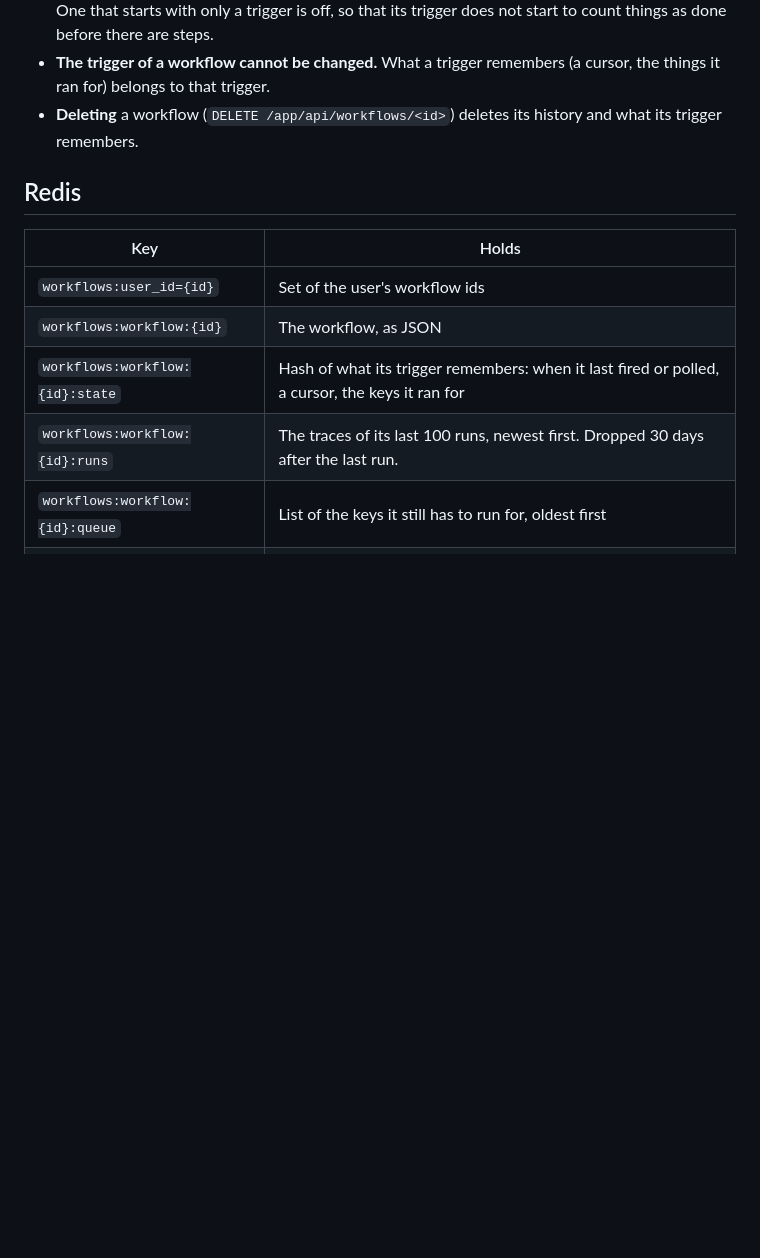
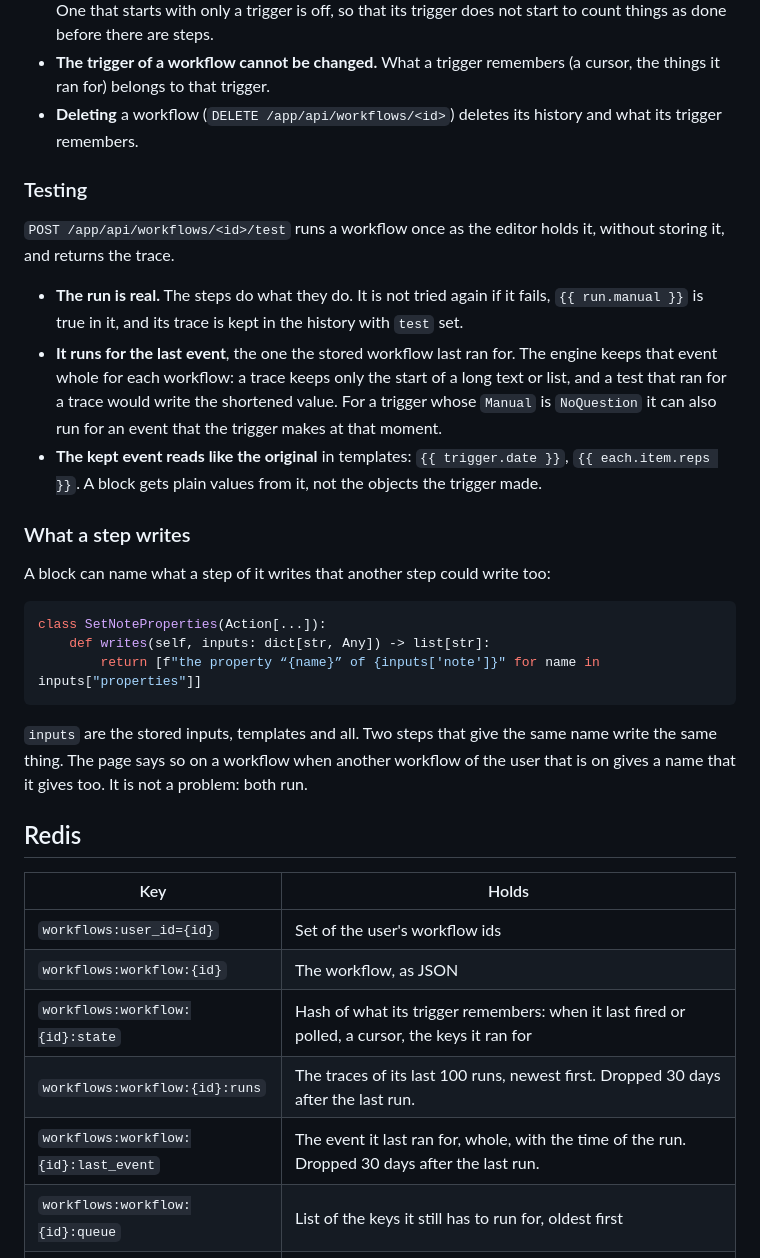
Before and after one commit to Nurdok/spanreed, a Markdown page: docs/workflows.md, the part around the change. Drawn GitHub-style; blank space fills up the shorter version.

````diff
--- a/docs/workflows.md
+++ b/docs/workflows.md
@@ -392,6 +392,38 @@ so is a recipe that needs such a plugin.
 - **Deleting** a workflow (`DELETE /app/api/workflows/<id>`) deletes its
   history and what its trigger remembers.
 
+### Testing
+
+`POST /app/api/workflows/<id>/test` runs a workflow once as the editor holds
+it, without storing it, and returns the trace.
+
+- **The run is real.** The steps do what they do. It is not tried again if it
+  fails, `{{ run.manual }}` is true in it, and its trace is kept in the
+  history with `test` set.
+- **It runs for the last event**, the one the stored workflow last ran for.
+  The engine keeps that event whole for each workflow: a trace keeps only the
+  start of a long text or list, and a test that ran for a trace would write
+  the shortened value. For a trigger whose `Manual` is `NoQuestion` it can
+  also run for an event that the trigger makes at that moment.
+- **The kept event reads like the original** in templates: `{{ trigger.date
+  }}`, `{{ each.item.reps }}`. A block gets plain values from it, not the
+  objects the trigger made.
+
+### What a step writes
+
+A block can name what a step of it writes that another step could write too:
+
+```python
+class SetNoteProperties(Action[...]):
+    def writes(self, inputs: dict[str, Any]) -> list[str]:
+        return [f"the property “{name}” of {inputs['note']}" for name in inputs["properties"]]
+```
+
+`inputs` are the stored inputs, templates and all. Two steps that give the
+same name write the same thing. The page says so on a workflow when another
+workflow of the user that is on gives a name that it gives too. It is not a
+problem: both run.
+
 ## Redis
 
 | Key | Holds |
@@ -400,6 +432,7 @@ so is a recipe that needs such a plugin.
 | `workflows:workflow:{id}` | The workflow, as JSON |
 | `workflows:workflow:{id}:state` | Hash of what its trigger remembers: when it last fired or polled, a cursor, the keys it ran for |
 | `workflows:workflow:{id}:runs` | The traces of its last 100 runs, newest first. Dropped 30 days after the last run. |
+| `workflows:workflow:{id}:last_event` | The event it last ran for, whole, with the time of the run. Dropped 30 days after the last run. |
 | `workflows:workflow:{id}:queue` | List of the keys it still has to run for, oldest first |
 | `workflows:workflow:{id}:queued` | Hash of those keys, each with a token that changes when the key is put again |
 | `workflows:converted:{plugin}` | Set of the users whose use of a plugin was converted to recipes |
````
Also changed, not shown: docs/web-ui.md (+26 -1 lines), docs/images/web-ui-workflow-same-property-desktop.png (added), docs/images/web-ui-workflow-test-choose-phone.png (added), docs/images/web-ui-workflow-test-desktop.png (added), docs/images/web-ui-workflow-test-phone.png (added), 1 other file.
